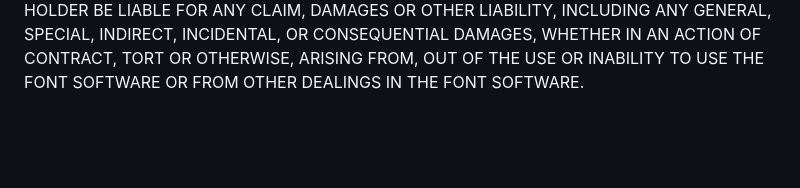
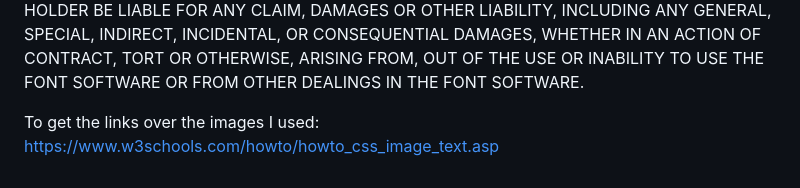
Before and after one commit to IdaHolmen/Inspiration-site, a Markdown page: README.md, the part around the change. GitHub-like rendering; blank space fills up the shorter version.

Commit message:
Documentation for how to get links over images

```diff
--- a/README.md
+++ b/README.md
@@ -103,3 +103,7 @@ INCLUDING ANY GENERAL, SPECIAL, INDIRECT, INCIDENTAL, OR CONSEQUENTIAL
 DAMAGES, WHETHER IN AN ACTION OF CONTRACT, TORT OR OTHERWISE, ARISING
 FROM, OUT OF THE USE OR INABILITY TO USE THE FONT SOFTWARE OR FROM
 OTHER DEALINGS IN THE FONT SOFTWARE.
+
+
+To get the links over the images I used:
+https://www.w3schools.com/howto/howto_css_image_text.asp
```
